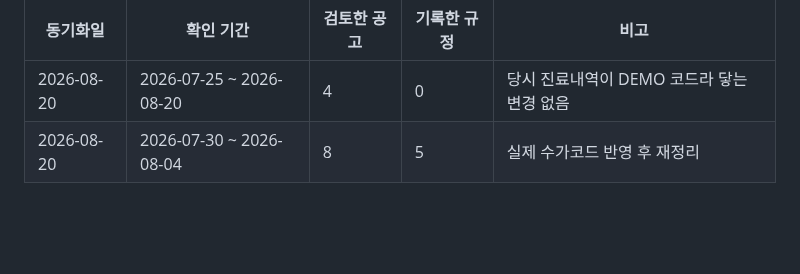
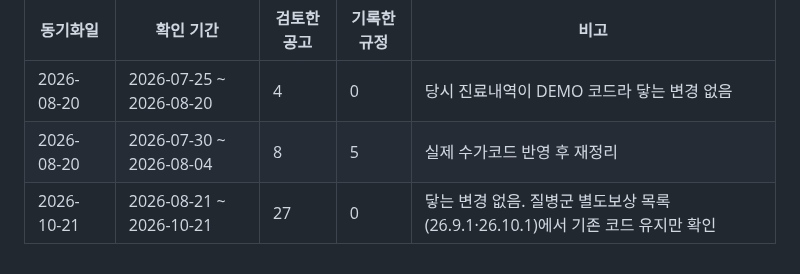
Before and after one commit to t-hajongkim/testhit, a Markdown page: rules/HIRA_RULES.md, the part around one of its changes. Rendered like a GitHub page; blank space fills up the shorter version.

Commit message:
chore(rules): HIRA 규정 동기화 2026-10-21 (변경 없음)
Co-authored-by: Copilot <223556219+Copilot@users.noreply.github.com>

```diff
--- a/rules/HIRA_RULES.md
+++ b/rules/HIRA_RULES.md
@@ -147,3 +147,4 @@ AI 가 환자 진료내역과 대조하는 근거 문서입니다. `hira-rule-sy
 |---|---|---|---|---|
 | 2026-08-20 | 2026-07-25 ~ 2026-08-20 | 4 | 0 | 당시 진료내역이 DEMO 코드라 닿는 변경 없음 |
 | 2026-08-20 | 2026-07-30 ~ 2026-08-04 | 8 | 5 | 실제 수가코드 반영 후 재정리 |
+| 2026-10-21 | 2026-08-21 ~ 2026-10-21 | 27 | 0 | 닿는 변경 없음. 질병군 별도보상 목록(26.9.1·26.10.1)에서 기존 코드 유지만 확인 |
```
Also changed, not shown: other parts of rules/HIRA_RULES.md (+1 -1 lines).
